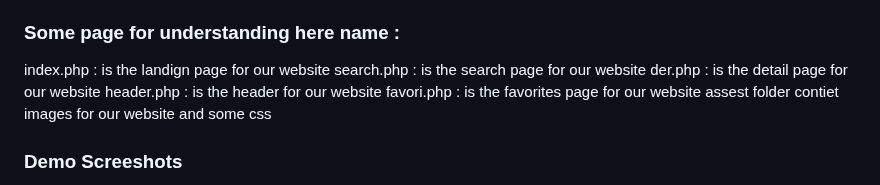
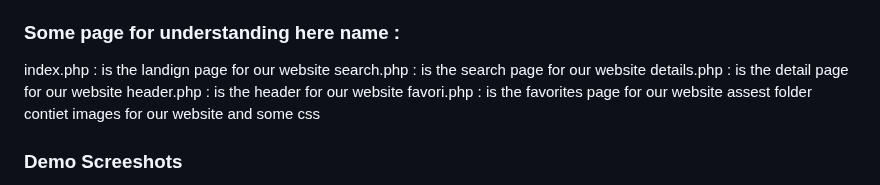
Before and after one commit to islemaiouni/AlgeriaDiscoveryHub, a Markdown page: README.md, the part around the change. GitHub-like rendering.

```diff
--- a/README.md
+++ b/README.md
@@ -65,7 +65,7 @@ Feel free to contribute to this project by submitting pull requests or opening i
 
 index.php : is the landign page for our website
 search.php : is the search page for our website
-der.php : is the detail page for our website
+details.php : is the detail page for our website
 header.php : is the header for our website
 favori.php : is the favorites   page for our website
 assest folder contiet images for our website and some css
```
